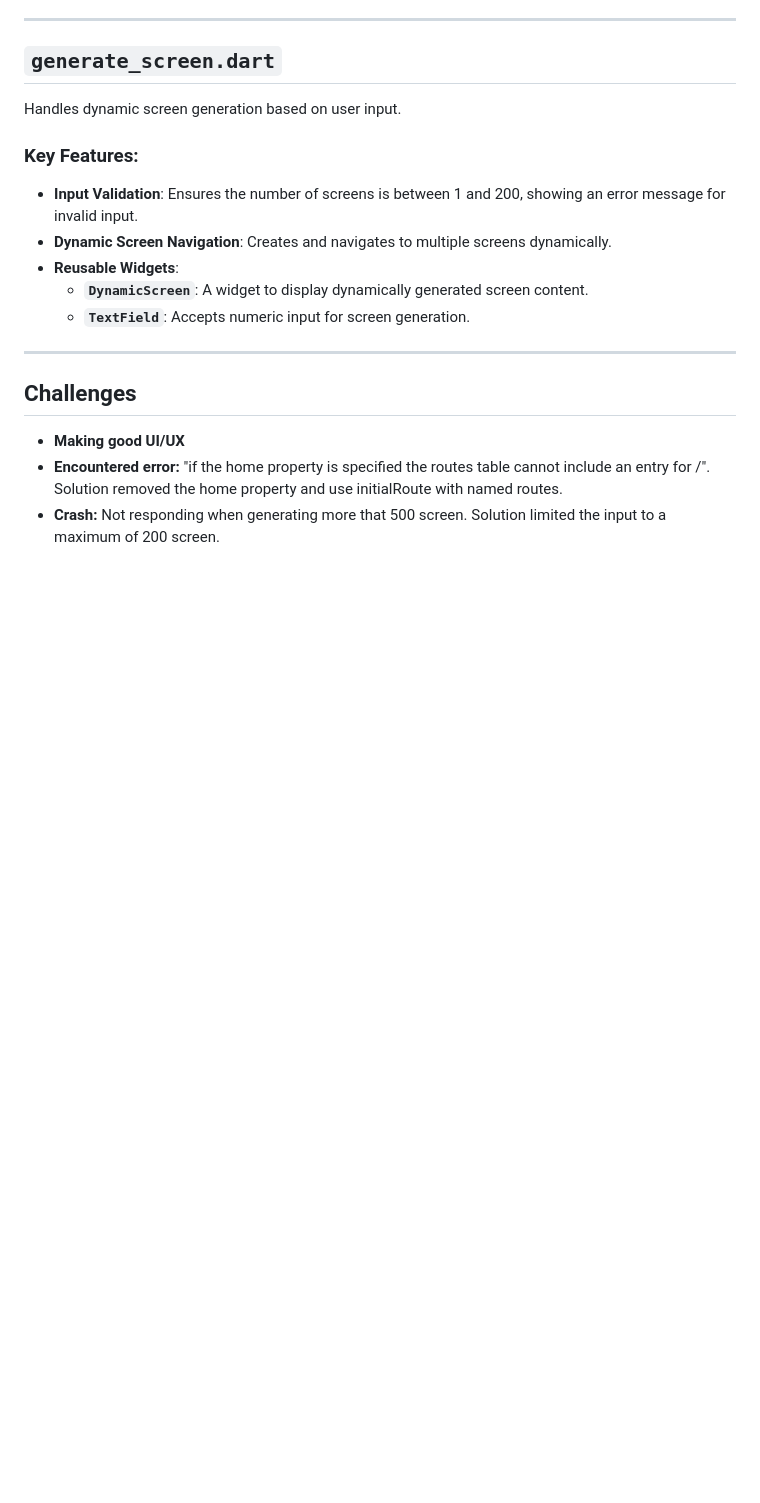
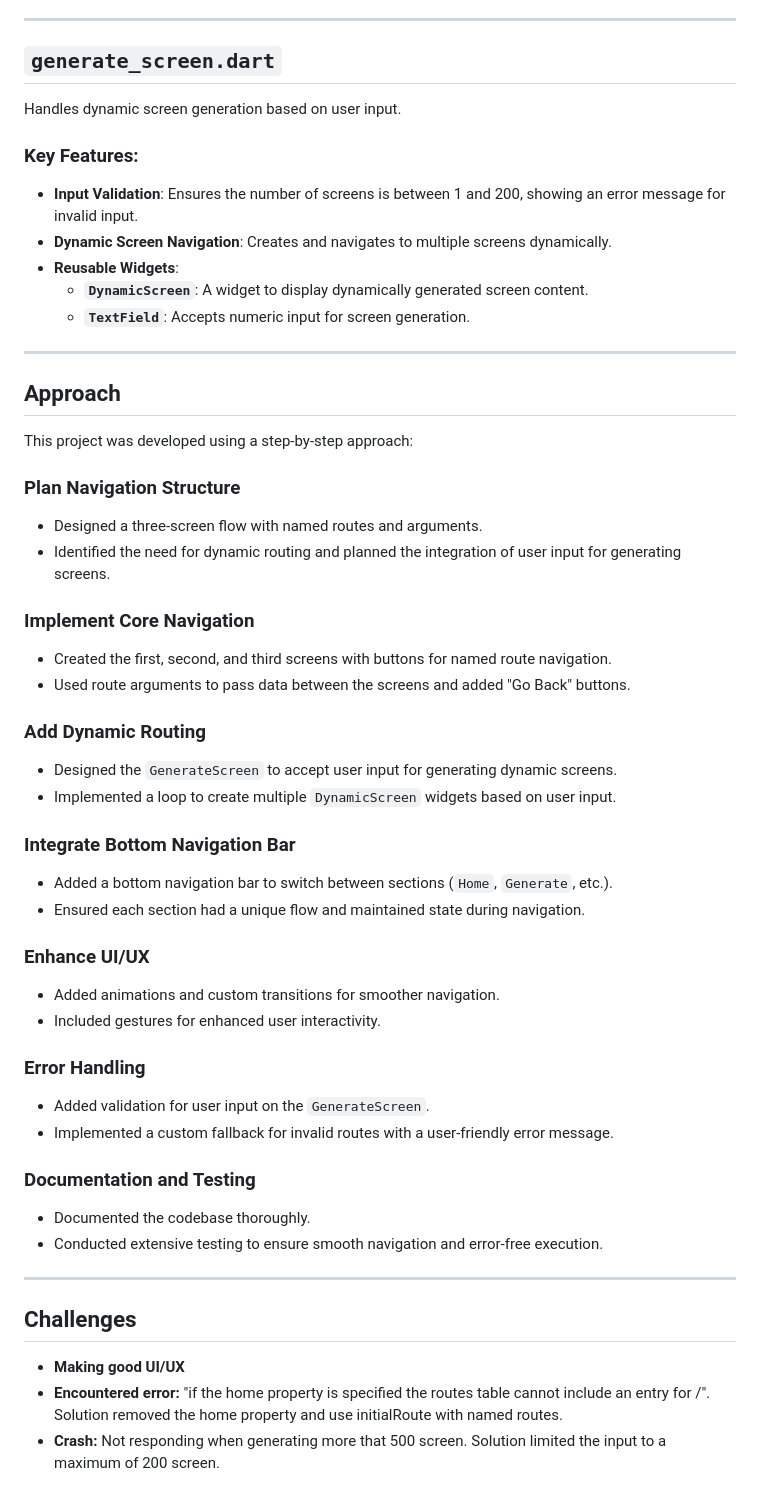
Before and after one commit to Jasonbs1/advanced_navigation_flutter, a Markdown page: README.md, the part around the change printed below. Rendered like a GitHub page; blank space fills up the shorter version.

```diff
--- a/README.md
+++ b/README.md
@@ -80,6 +109,40 @@ Handles dynamic screen generation based on user input.
 
 ---
 
+## Approach
+
+This project was developed using a step-by-step approach:
+
+### Plan Navigation Structure
+- Designed a three-screen flow with named routes and arguments.
+- Identified the need for dynamic routing and planned the integration of user input for generating screens.
+
+### Implement Core Navigation
+- Created the first, second, and third screens with buttons for named route navigation.
+- Used route arguments to pass data between the screens and added "Go Back" buttons.
+
+### Add Dynamic Routing
+- Designed the `GenerateScreen` to accept user input for generating dynamic screens.
+- Implemented a loop to create multiple `DynamicScreen` widgets based on user input.
+
+### Integrate Bottom Navigation Bar
+- Added a bottom navigation bar to switch between sections (`Home`, `Generate`, etc.).
+- Ensured each section had a unique flow and maintained state during navigation.
+
+### Enhance UI/UX
+- Added animations and custom transitions for smoother navigation.
+- Included gestures for enhanced user interactivity.
+
+### Error Handling
+- Added validation for user input on the `GenerateScreen`.
+- Implemented a custom fallback for invalid routes with a user-friendly error message.
+
+### Documentation and Testing
+- Documented the codebase thoroughly.
+- Conducted extensive testing to ensure smooth navigation and error-free execution.
+
+---
+
 ## Challenges
 
 - **Making good UI/UX**
```
Also changed, not shown: other parts of README.md (+29 -0 lines).
